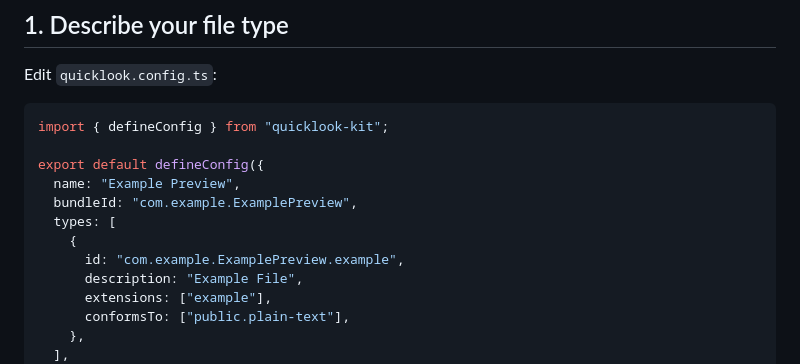
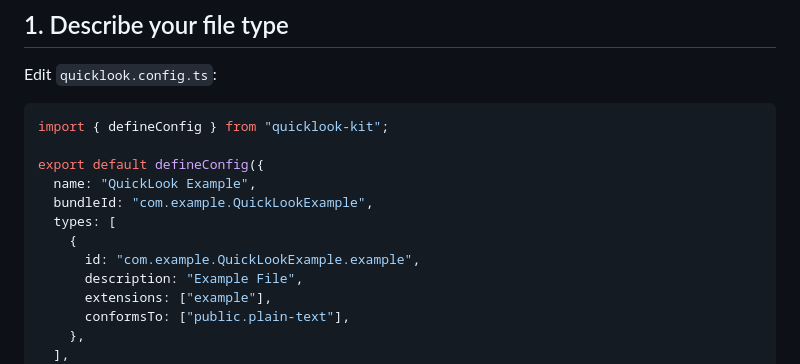
Before and after one commit to idleberg/quicklook-kit, a Markdown page: README.markdown, the part around the change. Rendered like a GitHub page.

Commit message:
chore: change bundlId

```diff
--- a/README.markdown
+++ b/README.markdown
@@ -34,11 +34,11 @@ Edit `quicklook.config.ts`:
 import { defineConfig } from "quicklook-kit";
 
 export default defineConfig({
-  name: "Example Preview",
-  bundleId: "com.example.ExamplePreview",
+  name: "QuickLook Example",
+  bundleId: "com.example.QuickLookExample",
   types: [
     {
-      id: "com.example.ExamplePreview.example",
+      id: "com.example.QuickLookExample.example",
       description: "Example File",
       extensions: ["example"],
       conformsTo: ["public.plain-text"],
```
